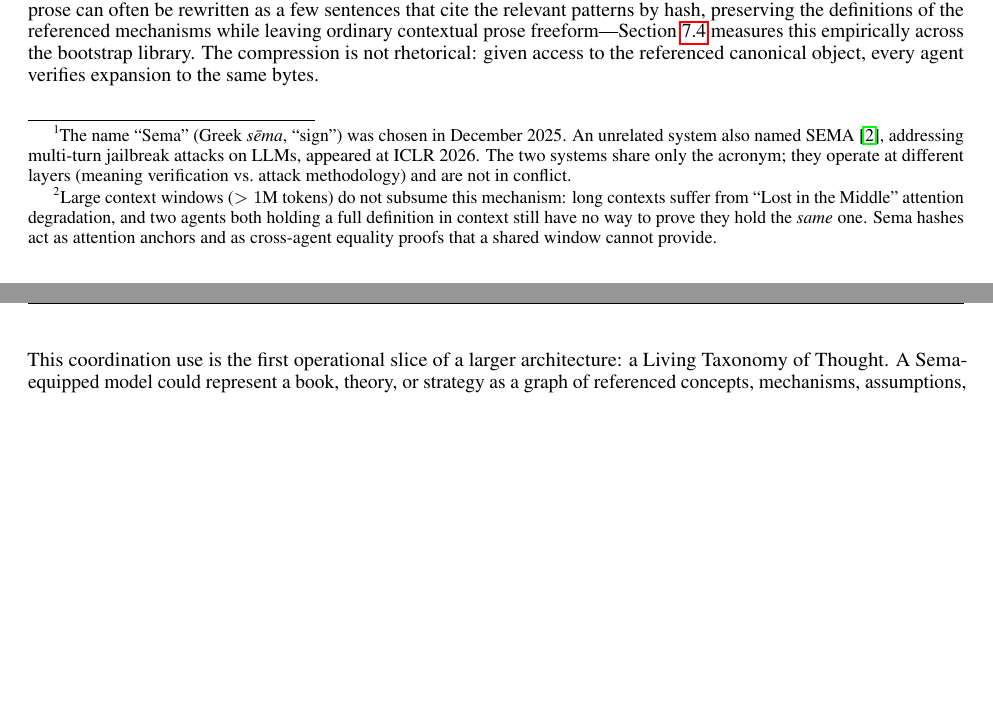
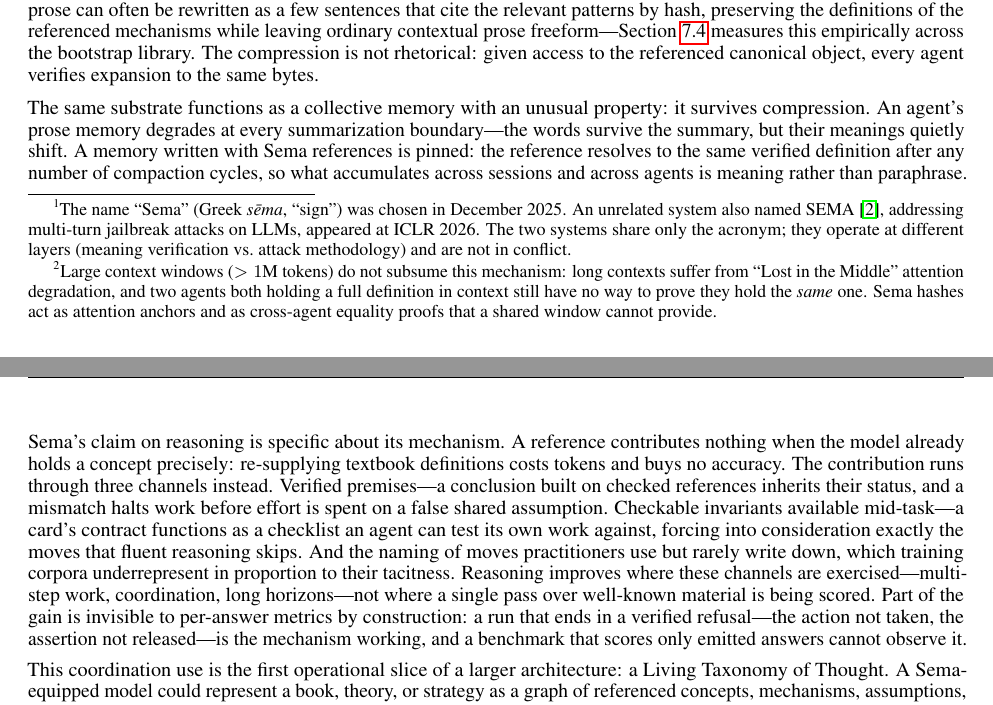
Before and after one commit to emergent-wisdom/sema, a LaTeX paper (paper/sema.tex): two parts of pages 2 and 3 of 38, joined at a grey line, cut so that both start at the same text, the shorter picture padded with empty space. Compiled offline with pdfLaTeX.

Commit message:
paper: state the memory property and the mechanism of reasoning gains
Two paragraphs added to the introduction after the compression discussion:

- The substrate as collective memory that survives compression: prose memory
  degrades at every summarization boundary, a reference-pinned memory resolves
  to the same verified definition after any number of compaction cycles.

- The reasoning claim, scoped by mechanism: no contribution where the model
  already holds a concept precisely; gains run through verified premises,
  checkable invariants mid-task, and the naming of tacit moves that corpora
  underrepresent. Includes the boundary as prediction (no gain where a single
  pass over well-known material is scored) and the observation that verified
  refusal is invisible to per-answer metrics by construction.

Related work: AOW comparison now says 'no human-auditor overhead' instead of
'no governance overhead', since agent-facing governance is precisely what the
substrate provides.

Compiles clean, zero undefined references, 35 pages.

```diff
--- a/paper/sema.tex
+++ b/paper/sema.tex
@@ -113,6 +113,10 @@ The primitive operation---canonicalize, then hash---is well-established. The cum
 \end{figure}
 
 The practical consequence of this inversion is that Sema behaves like an agent framework mixed into English. Because English is malleable, the framework inherits that malleability: agents reach for as much or as little structure as the moment requires, naming only what needs naming and falling back to freeform prose for everything else. When a coordination situation recurs with new stakes, an agent mints a pattern that captures it; every downstream reference to that situation becomes a verified pointer to the captured shape rather than a paraphrase prone to drift. A page of careful prose can often be rewritten as a few sentences that cite the relevant patterns by hash, preserving the definitions of the referenced mechanisms while leaving ordinary contextual prose freeform---Section~\ref{sec:token_compression} measures this empirically across the bootstrap library. The compression is not rhetorical: given access to the referenced canonical object, every agent verifies expansion to the same bytes.
+
+The same substrate functions as a collective memory with an unusual property: it survives compression. An agent's prose memory degrades at every summarization boundary---the words survive the summary, but their meanings quietly shift. A memory written with Sema references is pinned: the reference resolves to the same verified definition after any number of compaction cycles, so what accumulates across sessions and across agents is meaning rather than paraphrase.
+
+Sema's claim on reasoning is specific about its mechanism. A reference contributes nothing when the model already holds a concept precisely: re-supplying textbook definitions costs tokens and buys no accuracy. The contribution runs through three channels instead. Verified premises---a conclusion built on checked references inherits their status, and a mismatch halts work before effort is spent on a false shared assumption. Checkable invariants available mid-task---a card's contract functions as a checklist an agent can test its own work against, forcing into consideration exactly the moves that fluent reasoning skips. And the naming of moves practitioners use but rarely write down, which training corpora underrepresent in proportion to their tacitness. Reasoning improves where these channels are exercised---multi-step work, coordination, long horizons---not where a single pass over well-known material is being scored. Part of the gain is invisible to per-answer metrics by construction: a run that ends in a verified refusal---the action not taken, the assertion not released---is the mechanism working, and a benchmark that scores only emitted answers cannot observe it.
 
 \noindent\begin{minipage}{\textwidth}
 This coordination use is the first operational slice of a larger architecture: a Living Taxonomy of Thought. A Sema-equipped model could represent a book, theory, or strategy as a graph of referenced concepts, mechanisms, assumptions, and disagreements. Where an existing pattern fits exactly, the model reuses it; where the fit is only partial and the difference changes the concept's contract, it mints a linked variant rather than overloading the old word. Successive agents can therefore inherit not only documents, but an inspectable record of the conceptual distinctions extracted from them. Sema is not intended to replace the source material or impose a final ontology: source-specific patterns may remain local, competing interpretations may coexist, and only broadly reusable concepts need enter a shared library. This paper implements the identity, resolution, composition, and minting substrate for that architecture; training models to construct and reason through work-scale pattern graphs remains future work.
```
Also changed, not shown: paper/sema.pdf, paper/sema.tex (2 more changed lines).
